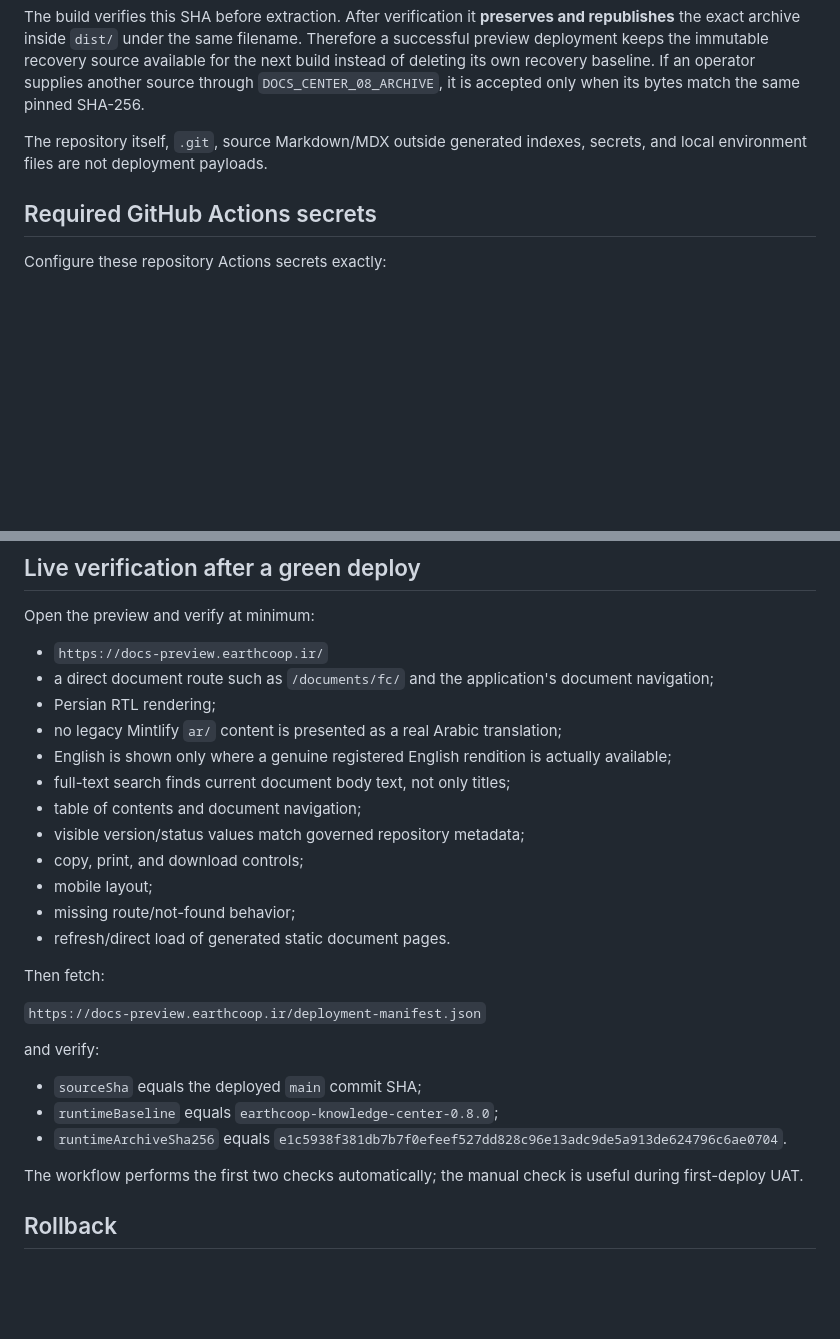
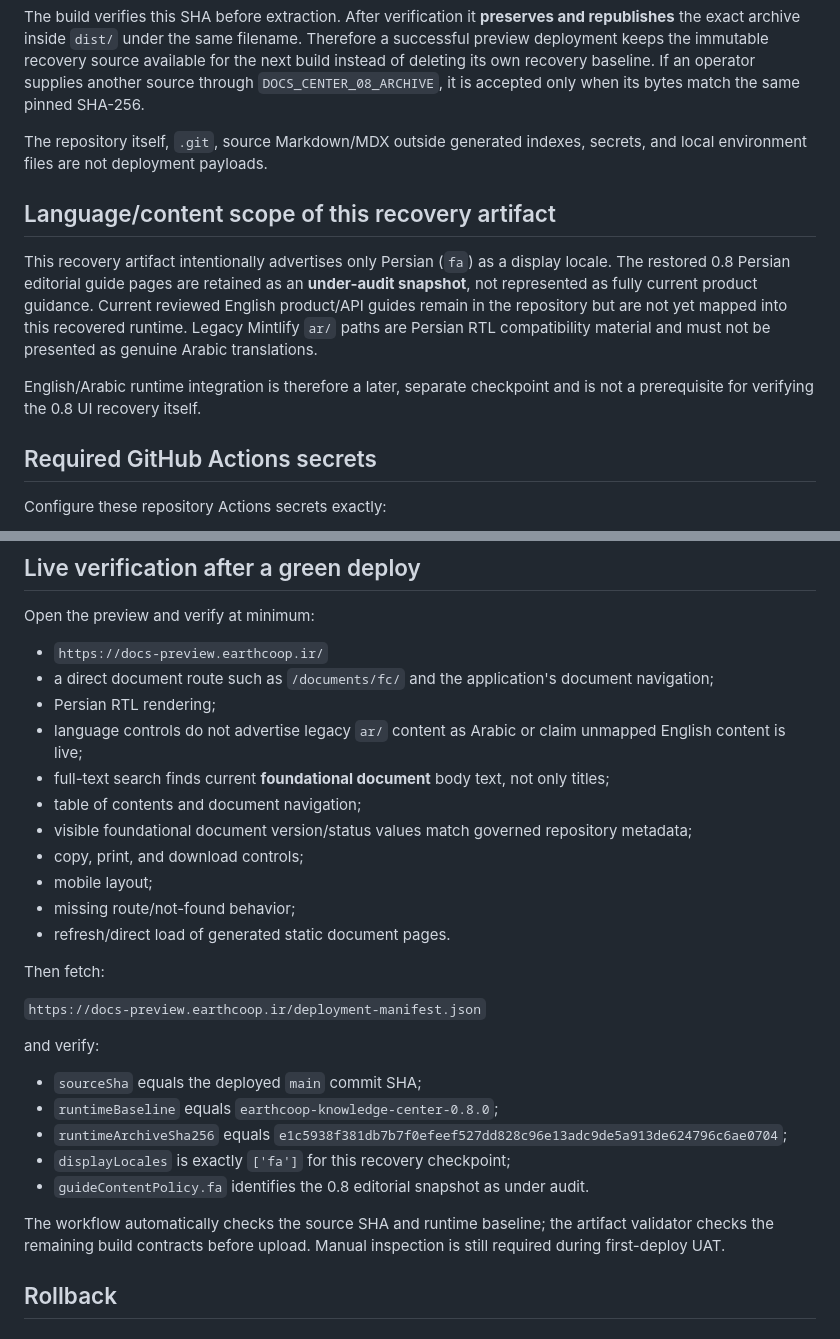
Before and after one commit to saeidshojae/EarthCoop-docs, a Markdown page: docs/operations/docs-preview-deployment.md, 2 parts joined by grey strips. Rendered like a GitHub page; blank space fills up the shorter version.

Commit message:
docs(docs): clarify Persian-only recovery preview UAT

```diff
--- a/docs/operations/docs-preview-deployment.md
+++ b/docs/operations/docs-preview-deployment.md
@@ -21,6 +21,12 @@ The restored runtime baseline is `earthcoop-knowledge-center-0.8.0`. Its recover
 The build verifies this SHA before extraction. After verification it **preserves and republishes** the exact archive inside `dist/` under the same filename. Therefore a successful preview deployment keeps the immutable recovery source available for the next build instead of deleting its own recovery baseline. If an operator supplies another source through `DOCS_CENTER_08_ARCHIVE`, it is accepted only when its bytes match the same pinned SHA-256.
 
 The repository itself, `.git`, source Markdown/MDX outside generated indexes, secrets, and local environment files are not deployment payloads.
+
+## Language/content scope of this recovery artifact
+
+This recovery artifact intentionally advertises only Persian (`fa`) as a display locale. The restored 0.8 Persian editorial guide pages are retained as an **under-audit snapshot**, not represented as fully current product guidance. Current reviewed English product/API guides remain in the repository but are not yet mapped into this recovered runtime. Legacy Mintlify `ar/` paths are Persian RTL compatibility material and must not be presented as genuine Arabic translations.
+
+English/Arabic runtime integration is therefore a later, separate checkpoint and is not a prerequisite for verifying the 0.8 UI recovery itself.
 
 ## Required GitHub Actions secrets
 
@@ -107,11 +113,10 @@ Open the preview and verify at minimum:
 - `https://docs-preview.earthcoop.ir/`
 - a direct document route such as `/documents/fc/` and the application's document navigation;
 - Persian RTL rendering;
-- no legacy Mintlify `ar/` content is presented as a real Arabic translation;
-- English is shown only where a genuine registered English rendition is actually available;
-- full-text search finds current document body text, not only titles;
+- language controls do not advertise legacy `ar/` content as Arabic or claim unmapped English content is live;
+- full-text search finds current **foundational document** body text, not only titles;
 - table of contents and document navigation;
-- visible version/status values match governed repository metadata;
+- visible foundational document version/status values match governed repository metadata;
 - copy, print, and download controls;
 - mobile layout;
 - missing route/not-found behavior;
@@ -125,9 +130,11 @@ and verify:
 
 - `sourceSha` equals the deployed `main` commit SHA;
 - `runtimeBaseline` equals `earthcoop-knowledge-center-0.8.0`;
-- `runtimeArchiveSha256` equals `e1c5938f381db7b7f0efeef527dd828c96e13adc9de5a913de624796c6ae0704`.
+- `runtimeArchiveSha256` equals `e1c5938f381db7b7f0efeef527dd828c96e13adc9de5a913de624796c6ae0704`;
+- `displayLocales` is exactly `['fa']` for this recovery checkpoint;
+- `guideContentPolicy.fa` identifies the 0.8 editorial snapshot as under audit.
 
-The workflow performs the first two checks automatically; the manual check is useful during first-deploy UAT.
+The workflow automatically checks the source SHA and runtime baseline; the artifact validator checks the remaining build contracts before upload. Manual inspection is still required during first-deploy UAT.
 
 ## Rollback
 
```
